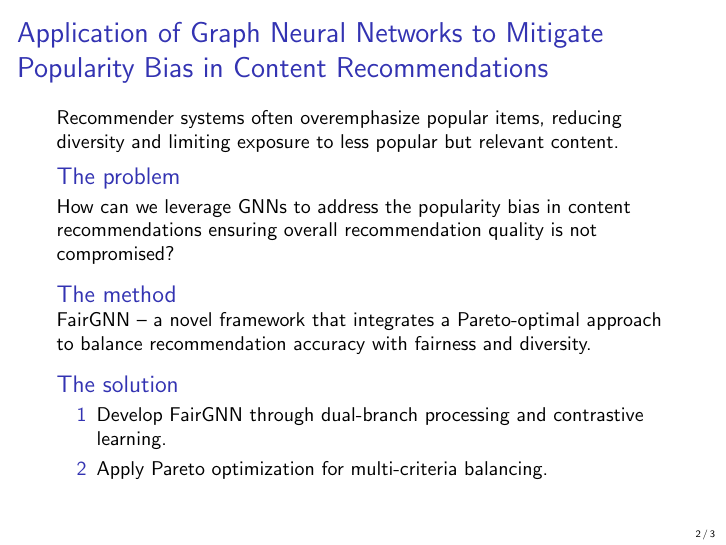
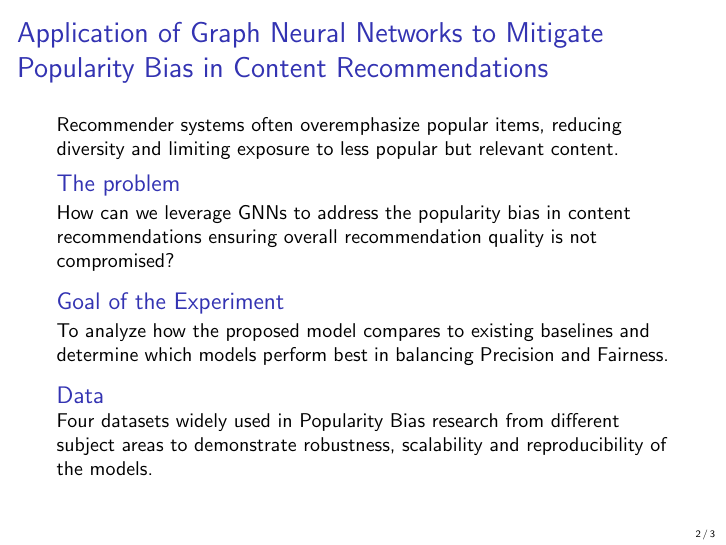
Before and after one commit to shevchenkokk/the-Art-homework, LaTeX slides (Kirill-Shevchenko-Step-10.tex): page 1 of 2. Compiled offline with pdfLaTeX.

Commit message:
corrected step-10 hw

```diff
--- a/Kirill-Shevchenko-Step-10.tex
+++ b/Kirill-Shevchenko-Step-10.tex
@@ -47,19 +47,17 @@
         is not compromised?
     \end{block}
 
-    \begin{block}{The method}
-        FairGNN – a novel framework that integrates a Pareto-optimal approach to balance recommendation accuracy with fairness and diversity.
+    \begin{block}{Goal of the Experiment}
+        To analyze how the proposed model compares to existing baselines and determine which models perform best in balancing Precision and Fairness.
     \end{block}
 
-    \begin{block}{The solution}
-        \begin{enumerate}[1]
-            \item Develop FairGNN through dual-branch processing and contrastive learning.
-            \item Apply Pareto optimization for multi-criteria balancing.
-        \end{enumerate}
+    \begin{block}{Data}
+        Four datasets widely used in Popularity Bias research from different subject areas to demonstrate robustness, scalability and reproducibility
+        of the models.
     \end{block}
 \end{frame}
 %----------------------------------------------------------------------------------------------------------
-\begin{frame}{Pareto Analysis of FairGNN and Baselines}
+\begin{frame}{Pareto Analysis of Proposed Model and Baselines}
 
 The plot shows the trade-off between Precision and Fairness, highlighting Pareto-optimal models.
 
```
Also changed, not shown: Kirill-Shevchenko-Step-10.pdf.
